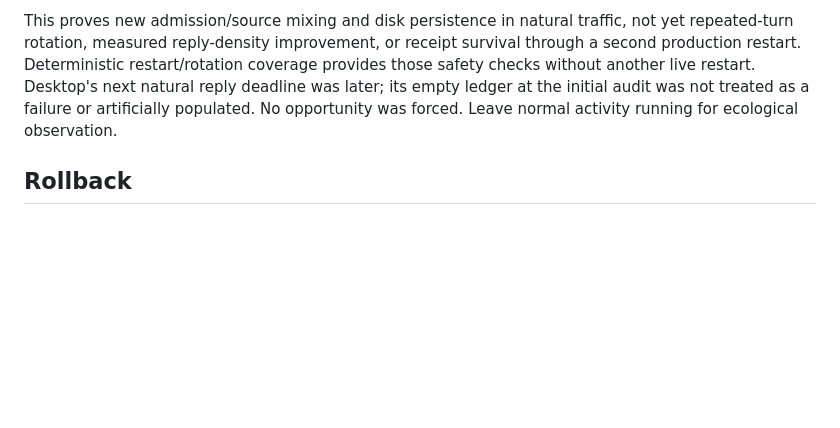
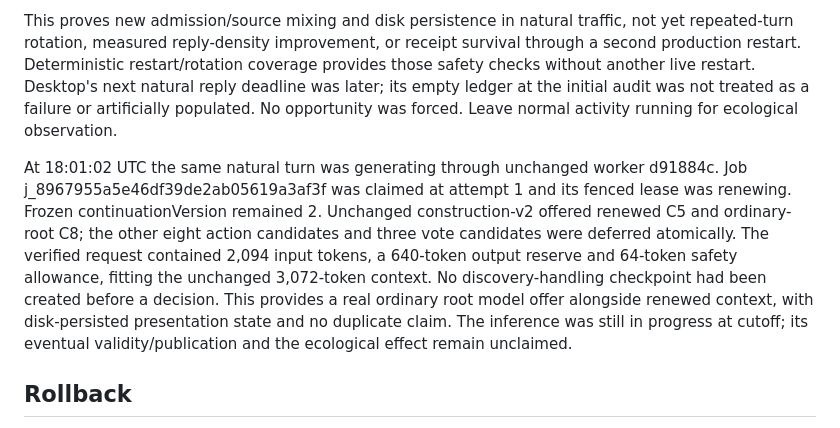
Before and after one commit to DabbleLabs-UK/feddit-bot, a Markdown page: docs/ordinary-turnover-deployment-2026-10-17.md, the part around the change. GitHub-like rendering; blank space fills up the shorter version.

Commit message:
Record first natural turnover offer through verified hosted worker

```diff
--- a/docs/ordinary-turnover-deployment-2026-10-17.md
+++ b/docs/ordinary-turnover-deployment-2026-10-17.md
@@ -132,6 +132,18 @@ next natural reply deadline was later; its empty ledger at the initial audit
 was not treated as a failure or artificially populated. No opportunity was
 forced. Leave normal activity running for ecological observation.
 
+At 18:01:02 UTC the same natural turn was generating through unchanged worker
+d91884c. Job j_8967955a5e46df39de2ab05619a3af3f was claimed at attempt 1 and
+its fenced lease was renewing. Frozen continuationVersion remained 2. Unchanged
+construction-v2 offered renewed C5 and ordinary-root C8; the other eight action
+candidates and three vote candidates were deferred atomically. The verified
+request contained 2,094 input tokens, a 640-token output reserve and 64-token
+safety allowance, fitting the unchanged 3,072-token context. No discovery-handling
+checkpoint had been created before a decision. This provides a real ordinary
+root model offer alongside renewed context, with disk-persisted presentation
+state and no duplicate claim. The inference was still in progress at cutoff;
+its eventual validity/publication and the ecological effect remain unclaimed.
+
 ## Rollback
 
 Old immutable releases and private backups remain available. Do not restore a
```
